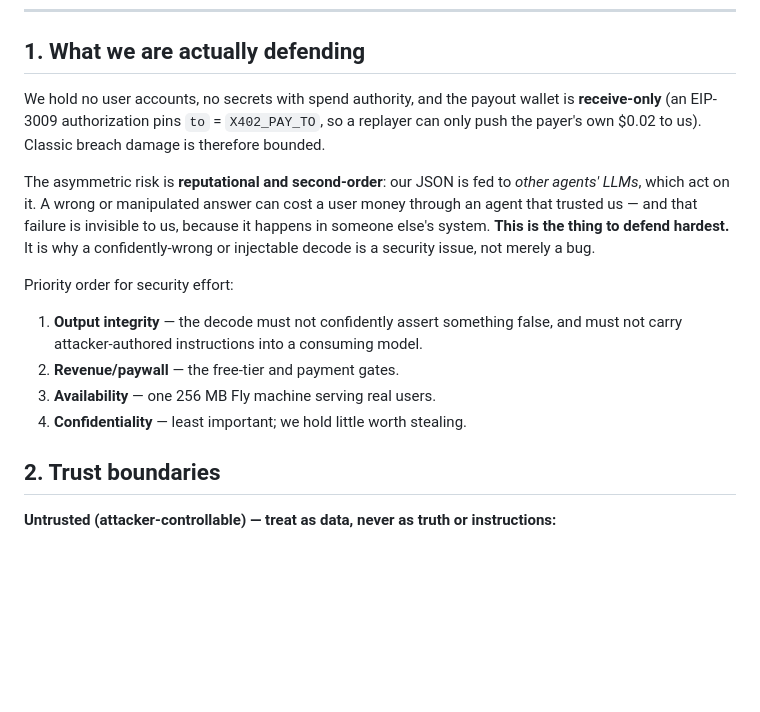
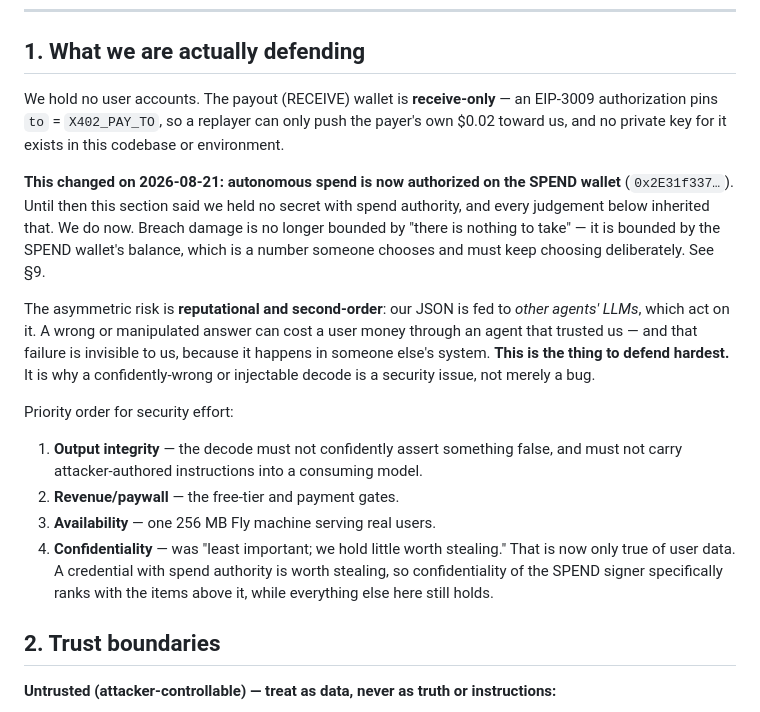
Before and after one commit to 0200project/base-tx-explain, a Markdown page: docs/security.md, the part around one of its changes. Rendered like a GitHub page; blank space fills up the shorter version.

```diff
--- a/docs/security.md
+++ b/docs/security.md
@@ -14,10 +14,17 @@ _Last reviewed: 2026-08-21, live at `be8a858` (pass settlement integrity)._
 
 ## 1. What we are actually defending
 
-We hold no user accounts, no secrets with spend authority, and the payout wallet
-is **receive-only** (an EIP-3009 authorization pins `to` = `X402_PAY_TO`, so a
-replayer can only push the payer's own $0.02 to us). Classic breach damage is
-therefore bounded.
+We hold no user accounts. The payout (RECEIVE) wallet is **receive-only** — an
+EIP-3009 authorization pins `to` = `X402_PAY_TO`, so a replayer can only push the
+payer's own $0.02 toward us, and no private key for it exists in this codebase or
+environment.
+
+**This changed on 2026-08-21: autonomous spend is now authorized on the SPEND
+wallet** (`0x2E31f337…`). Until then this section said we held no secret with
+spend authority, and every judgement below inherited that. We do now. Breach
+damage is no longer bounded by "there is nothing to take" — it is bounded by the
+SPEND wallet's balance, which is a number someone chooses and must keep choosing
+deliberately. See §9.
 
 The asymmetric risk is **reputational and second-order**: our JSON is fed to
 _other agents' LLMs_, which act on it. A wrong or manipulated answer can cost a
@@ -32,7 +39,10 @@ Priority order for security effort:
    and must not carry attacker-authored instructions into a consuming model.
 2. **Revenue/paywall** — the free-tier and payment gates.
 3. **Availability** — one 256 MB Fly machine serving real users.
-4. **Confidentiality** — least important; we hold little worth stealing.
+4. **Confidentiality** — was "least important; we hold little worth stealing."
+   That is now only true of user data. A credential with spend authority is worth
+   stealing, so confidentiality of the SPEND signer specifically ranks with the
+   items above it, while everything else here still holds.
 
 ## 2. Trust boundaries
 
```
Also changed, not shown: other parts of docs/security.md (+50 -0 lines).
